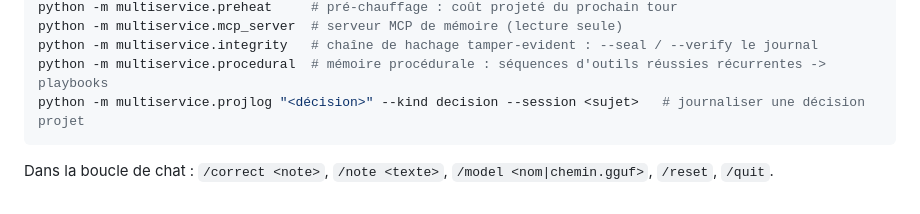
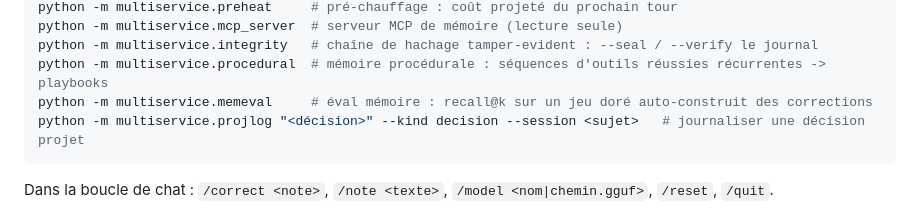
Before and after one commit to wilf974/MultiServices-AI, a Markdown page: README.fr.md, the part around the change. GitHub-like rendering.

Commit message:
docs(readme): harnais d'eval dans le CLI (memeval)
Co-Authored-By: Claude Opus 4.8 (1M context) <noreply@anthropic.com>

````diff
--- a/README.fr.md
+++ b/README.fr.md
@@ -528,6 +528,7 @@ python -m multiservice.preheat     # pré-chauffage : coût projeté du prochain
 python -m multiservice.mcp_server  # serveur MCP de mémoire (lecture seule)
 python -m multiservice.integrity   # chaîne de hachage tamper-evident : --seal / --verify le journal
 python -m multiservice.procedural  # mémoire procédurale : séquences d'outils réussies récurrentes -> playbooks
+python -m multiservice.memeval     # éval mémoire : recall@k sur un jeu doré auto-construit des corrections
 python -m multiservice.projlog "<décision>" --kind decision --session <sujet>   # journaliser une décision projet
 ```
 
````
Also changed, not shown: README.md (+1 -0 lines).
